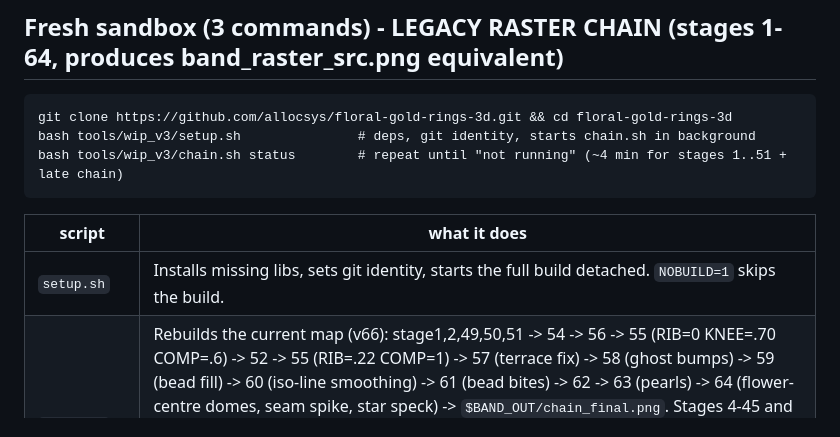
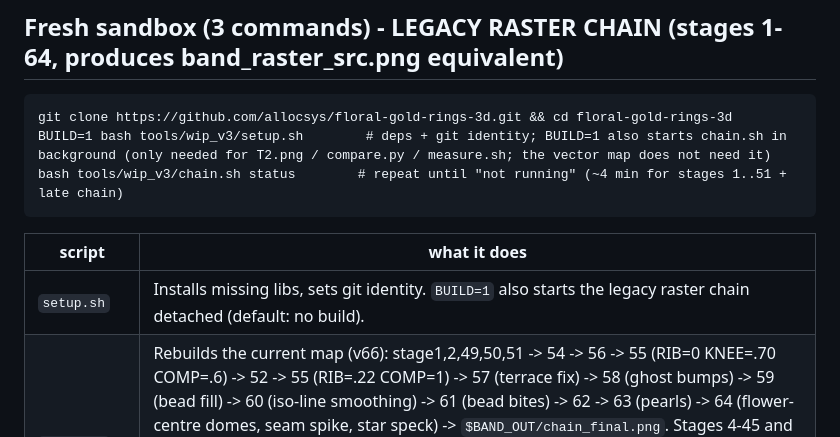
Before and after one commit to allocsys/floral-gold-rings-3d, a Markdown page: tools/wip_v3/SCRIPTS.md, the part around the change. GitHub-like rendering.

Commit message:
D61b: SCRIPTS.md - setup.sh legacy chain is opt-in (BUILD=1)

````diff
--- a/tools/wip_v3/SCRIPTS.md
+++ b/tools/wip_v3/SCRIPTS.md
@@ -17,13 +17,13 @@ Revert to the raster map: `git checkout b00d366 -- maps/band_period.png site/rel
 ## Fresh sandbox (3 commands) - LEGACY RASTER CHAIN (stages 1-64, produces band_raster_src.png equivalent)
 ```
 git clone https://github.com/allocsys/floral-gold-rings-3d.git && cd floral-gold-rings-3d
-bash tools/wip_v3/setup.sh               # deps, git identity, starts chain.sh in background
+BUILD=1 bash tools/wip_v3/setup.sh        # deps + git identity; BUILD=1 also starts chain.sh in background (only needed for T2.png / compare.py / measure.sh; the vector map does not need it)
 bash tools/wip_v3/chain.sh status        # repeat until "not running" (~4 min for stages 1..51 + late chain)
 ```
 
 | script | what it does |
 |---|---|
-| `setup.sh` | Installs missing libs, sets git identity, starts the full build detached. `NOBUILD=1` skips the build. |
+| `setup.sh` | Installs missing libs, sets git identity. `BUILD=1` also starts the legacy raster chain detached (default: no build). |
 | `chain.sh` | Rebuilds the current map (v66): stage1,2,49,50,51 -> 54 -> 56 -> 55 (RIB=0 KNEE=.70 COMP=.6) -> 52 -> 55 (RIB=.22 COMP=1) -> 57 (terrace fix) -> 58 (ghost bumps) -> 59 (bead fill) -> 60 (iso-line smoothing) -> 61 (bead bites) -> 62 -> 63 (pearls) -> 64 (flower-centre domes, seam spike, star speck) -> `$BAND_OUT/chain_final.png`. Stages 4-45 and 53 are retired in `archive/` (not part of the chain). `LATE=1` reruns only the late chain (seconds). `BG=1` runs detached (a plain `&` is killed when the tool call ends); `chain.sh status` shows log tail + running state. Stage params in the env (`ALPHA=1.5 bash chain.sh`) are passed through. |
 | `compare.py [A] [B]` | **Main check.** Metrics of A (default committed `maps/band_period.png`) vs B (default `chain_final.png`) side by side with deltas and `<<` regression flags (exit 1 if any). Library drift cancels because both maps are measured in the same sandbox. `--one MAP` for a single map. |
 | `measure.sh [map]` | Raw output of diff/idiff/tdiff/cdiff for one map (needs `$BAND_OUT/T2.png` from stage1). |
````
